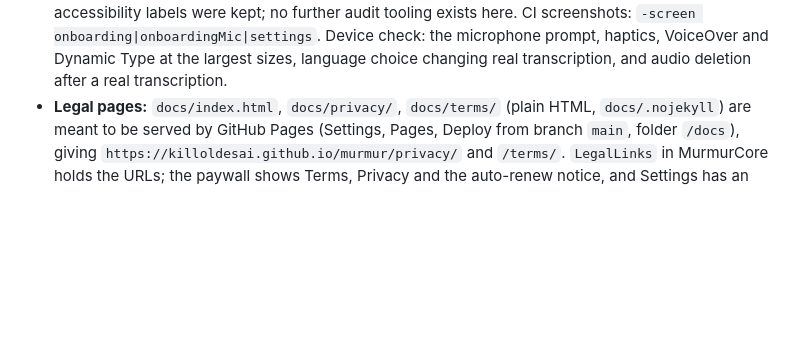
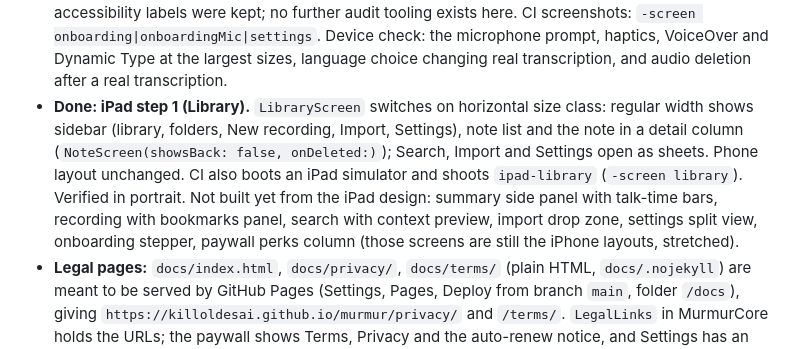
Before and after one commit to killoldesai/murmur, a Markdown page: CLAUDE.md, the part around the change. Rendered like a GitHub page; blank space fills up the shorter version.

Commit message:
Document iPad library step
Co-Authored-By: Claude Sonnet 5.5 <noreply@anthropic.com>
Claude-Session: https://claude.ai/code/session_01BENdfeDMUkr95BgZzUf9Uo

```diff
--- a/CLAUDE.md
+++ b/CLAUDE.md
@@ -19,6 +19,7 @@ Design and specs are done. Coding started on the owner's go-ahead.
 - **Done: build step 7.** `MurmurCore/Search`: `TextSearch` (case and accent-insensitive matches, replace, word-boundary snippets), `NoteSearch` (scopes All/Transcripts/Summaries, hits with timestamps or "AI", counts), `FindReplaceController` (step through matches, replace one or all, saves to the note, optionally adds the new word to the dictionary). `MurmurCore/Library/DictionaryStore` (add with duplicate check, name/term guess, remove). UI: `DictionaryScreen`, `SearchScreen`, `FindReplaceScreen`, `FlowLayout`; Library header has Search, Dictionary and Import buttons; Find & replace is in the Note screen's "…" menu. No schema change. CI screenshots: `-screen search|dictionary|findReplace`. Device check: keyboard behaviour in the fields, scrolling to the current match, and that new dictionary words change real Whisper output on the next transcription.
 - **Done: build step 8 (needs App Store Connect to verify).** `MurmurCore/Entitlements`: `Plan` (yearly, lifetime, monthly; placeholder product IDs `app.murmur.pro.yearly|lifetime|monthly`, must match App Store Connect), `PlanOffer`, `PurchaseStore` protocol, `StoreKitPurchaseStore` (StoreKit 2, behind `#if canImport(StoreKit)`), `DemoPurchaseStore`, `EntitlementController` (reads owned plans at launch, which also restores purchases for the same Apple ID, listens for updates, purchase, Restore purchases, placeholder prices until the App Store answers), `FreeTier` (free users see the first 2 minutes of each note). UI: `PaywallScreen`; the Note screen shows a locked card after 2 minutes and sends Edit, Export, Find & replace and Summary to the paywall for notes longer than that. The whole transcript is still stored, so buying Pro unlocks old notes. Search still reads all text. CI screenshots: `-screen paywall|noteLocked`. Only a device or simulator with a StoreKit configuration or sandbox products can verify real purchases, trials, restore and refunds.
 - **Done: build step 9 (polish).** `MurmurCore/Settings/AppSettings` (UserDefaults: delete audio after transcribing, haptics, language, onboarding done) with `TranscriptionLanguage`; `TranscriptionQueue.settings` applies the language and deletes the audio file when enabled (the note keeps its transcript, the Note screen shows "Audio was deleted after transcribing"). `MurmurCore/Onboarding/OnboardingController` (3 pages, then the microphone step; Skip goes to the microphone step). UI: `OnboardingScreen` (first launch only, via `HomeGate` in `MurmurApp.swift`; "Allow microphone" shows the system prompt), `SettingsScreen` (Pro status and upgrade, language menu, speech model, dictionary, toggles, Restore purchases; reached from the gear in the Library header, which replaced the dictionary button), `Haptics.tap` on record start and Copy summary. Existing accessibility labels were kept; no further audit tooling exists here. CI screenshots: `-screen onboarding|onboardingMic|settings`. Device check: the microphone prompt, haptics, VoiceOver and Dynamic Type at the largest sizes, language choice changing real transcription, and audio deletion after a real transcription.
+- **Done: iPad step 1 (Library).** `LibraryScreen` switches on horizontal size class: regular width shows sidebar (library, folders, New recording, Import, Settings), note list and the note in a detail column (`NoteScreen(showsBack: false, onDeleted:)`); Search, Import and Settings open as sheets. Phone layout unchanged. CI also boots an iPad simulator and shoots `ipad-library` (`-screen library`). Verified in portrait. Not built yet from the iPad design: summary side panel with talk-time bars, recording with bookmarks panel, search with context preview, import drop zone, settings split view, onboarding stepper, paywall perks column (those screens are still the iPhone layouts, stretched).
 - **Legal pages:** `docs/index.html`, `docs/privacy/`, `docs/terms/` (plain HTML, `docs/.nojekyll`) are meant to be served by GitHub Pages (Settings, Pages, Deploy from branch `main`, folder `/docs`), giving `https://killoldesai.github.io/murmur/privacy/` and `/terms/`. `LegalLinks` in MurmurCore holds the URLs; the paywall shows Terms, Privacy and the auto-renew notice, and Settings has an About group. The agent proxy blocks the Pages API, so the owner must switch Pages on. The pages are draft text, not legal advice: have them reviewed, and keep them in step with what the app does (for example, the model download host).
 - **Splash:** `SplashScreen` (tap to begin) shows on first launch only, before onboarding; later launches go straight to the library.
 - **Next:** iPhone MVP is feature-complete against the spec's build order. Remaining before TestFlight: owner's Apple Developer account, bundle ID, App Store Connect products (matching the placeholder IDs), Terms and Privacy URLs, app icon, and a hands-on device test pass. Then Mac (`docs/specs/mac-spec.md`) and Watch (`docs/specs/watch-spec.md`).
```
